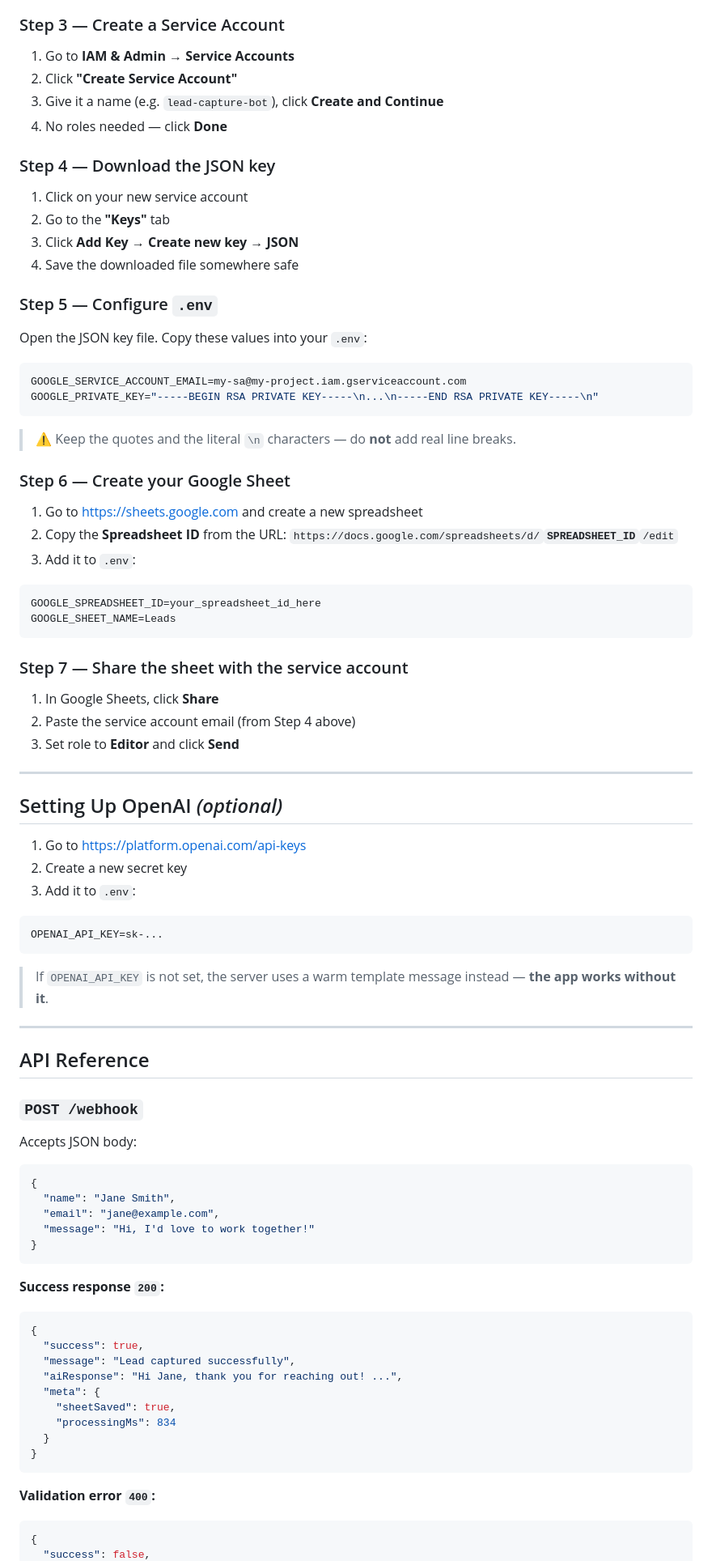
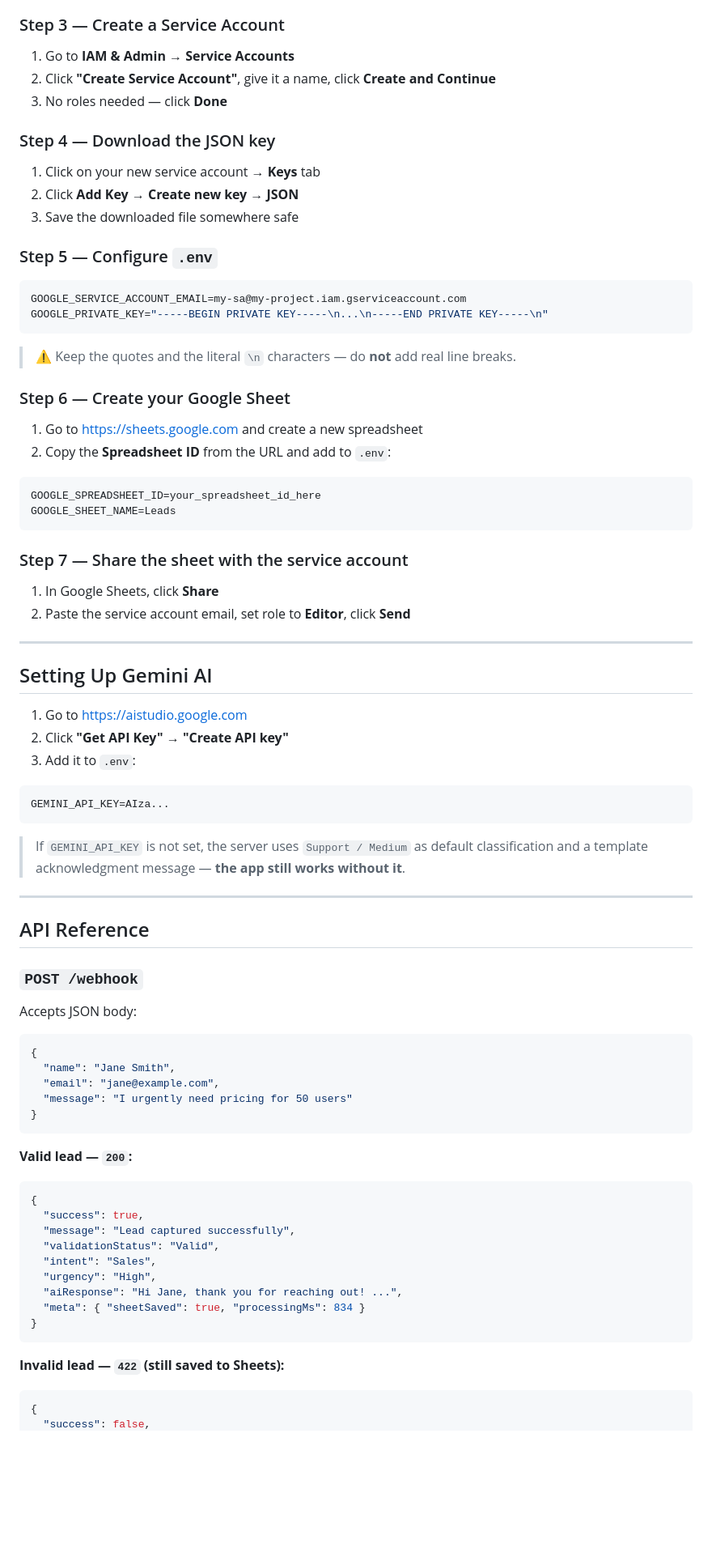
Before and after one commit to mericmeteg/SE445, a Markdown page: README.md, the part around one of its changes. Shown at 81% size. Rendered like a GitHub page; blank space fills up the shorter version.

Commit message:
update README: replace OpenAI with Gemini, add HW3 docs

````diff
--- a/README.md
+++ b/README.md
@@ -77,24 +78,20 @@ Open **http://localhost:3000** to see the form.
 ### Step 3 — Create a Service Account
 
 1. Go to **IAM & Admin → Service Accounts**
-2. Click **"Create Service Account"**
-3. Give it a name (e.g. `lead-capture-bot`), click **Create and Continue**
-4. No roles needed — click **Done**
+2. Click **"Create Service Account"**, give it a name, click **Create and Continue**
+3. No roles needed — click **Done**
 
 ### Step 4 — Download the JSON key
 
-1. Click on your new service account
-2. Go to the **"Keys"** tab
-3. Click **Add Key → Create new key → JSON**
-4. Save the downloaded file somewhere safe
+1. Click on your new service account → **Keys** tab
+2. Click **Add Key → Create new key → JSON**
+3. Save the downloaded file somewhere safe
 
 ### Step 5 — Configure `.env`
 
-Open the JSON key file. Copy these values into your `.env`:
-
 ```ini
 GOOGLE_SERVICE_ACCOUNT_EMAIL=my-sa@my-project.iam.gserviceaccount.com
-GOOGLE_PRIVATE_KEY="-----BEGIN RSA PRIVATE KEY-----\n...\n-----END RSA PRIVATE KEY-----\n"
+GOOGLE_PRIVATE_KEY="-----BEGIN PRIVATE KEY-----\n...\n-----END PRIVATE KEY-----\n"
 ```
 
 > ⚠️ Keep the quotes and the literal `\n` characters — do **not** add real line breaks.
@@ -102,9 +99,7 @@ GOOGLE_PRIVATE_KEY="-----BEGIN RSA PRIVATE KEY-----\n...\n-----END RSA PRIVATE K
 ### Step 6 — Create your Google Sheet
 
 1. Go to https://sheets.google.com and create a new spreadsheet
-2. Copy the **Spreadsheet ID** from the URL:
-   `https://docs.google.com/spreadsheets/d/`**`SPREADSHEET_ID`**`/edit`
-3. Add it to `.env`:
+2. Copy the **Spreadsheet ID** from the URL and add to `.env`:
 
 ```ini
 GOOGLE_SPREADSHEET_ID=your_spreadsheet_id_here
@@ -114,22 +109,21 @@ GOOGLE_SHEET_NAME=Leads
 ### Step 7 — Share the sheet with the service account
 
 1. In Google Sheets, click **Share**
-2. Paste the service account email (from Step 4 above)
-3. Set role to **Editor** and click **Send**
+2. Paste the service account email, set role to **Editor**, click **Send**
 
 ---
 
-## Setting Up OpenAI *(optional)*
+## Setting Up Gemini AI
 
-1. Go to https://platform.openai.com/api-keys
-2. Create a new secret key
+1. Go to https://aistudio.google.com
+2. Click **"Get API Key" → "Create API key"**
 3. Add it to `.env`:
 
 ```ini
-OPENAI_API_KEY=sk-...
+GEMINI_API_KEY=AIza...
 ```
 
-> If `OPENAI_API_KEY` is not set, the server uses a warm template message instead — **the app works without it**.
+> If `GEMINI_API_KEY` is not set, the server uses `Support / Medium` as default classification and a template acknowledgment message — **the app still works without it**.
 
 ---
 
@@ -143,25 +137,25 @@ Accepts JSON body:
 {
   "name": "Jane Smith",
   "email": "jane@example.com",
-  "message": "Hi, I'd love to work together!"
+  "message": "I urgently need pricing for 50 users"
 }
 ```
 
-**Success response `200`:**
+**Valid lead — `200`:**
 
 ```json
 {
   "success": true,
   "message": "Lead captured successfully",
+  "validationStatus": "Valid",
+  "intent": "Sales",
+  "urgency": "High",
   "aiResponse": "Hi Jane, thank you for reaching out! ...",
-  "meta": {
-    "sheetSaved": true,
-    "processingMs": 834
-  }
+  "meta": { "sheetSaved": true, "processingMs": 834 }
 }
 ```
 
-**Validation error `400`:**
+**Invalid lead — `422` (still saved to Sheets):**
 
 ```json
 {
````
Also changed, not shown: other parts of README.md (+43 -36 lines).
